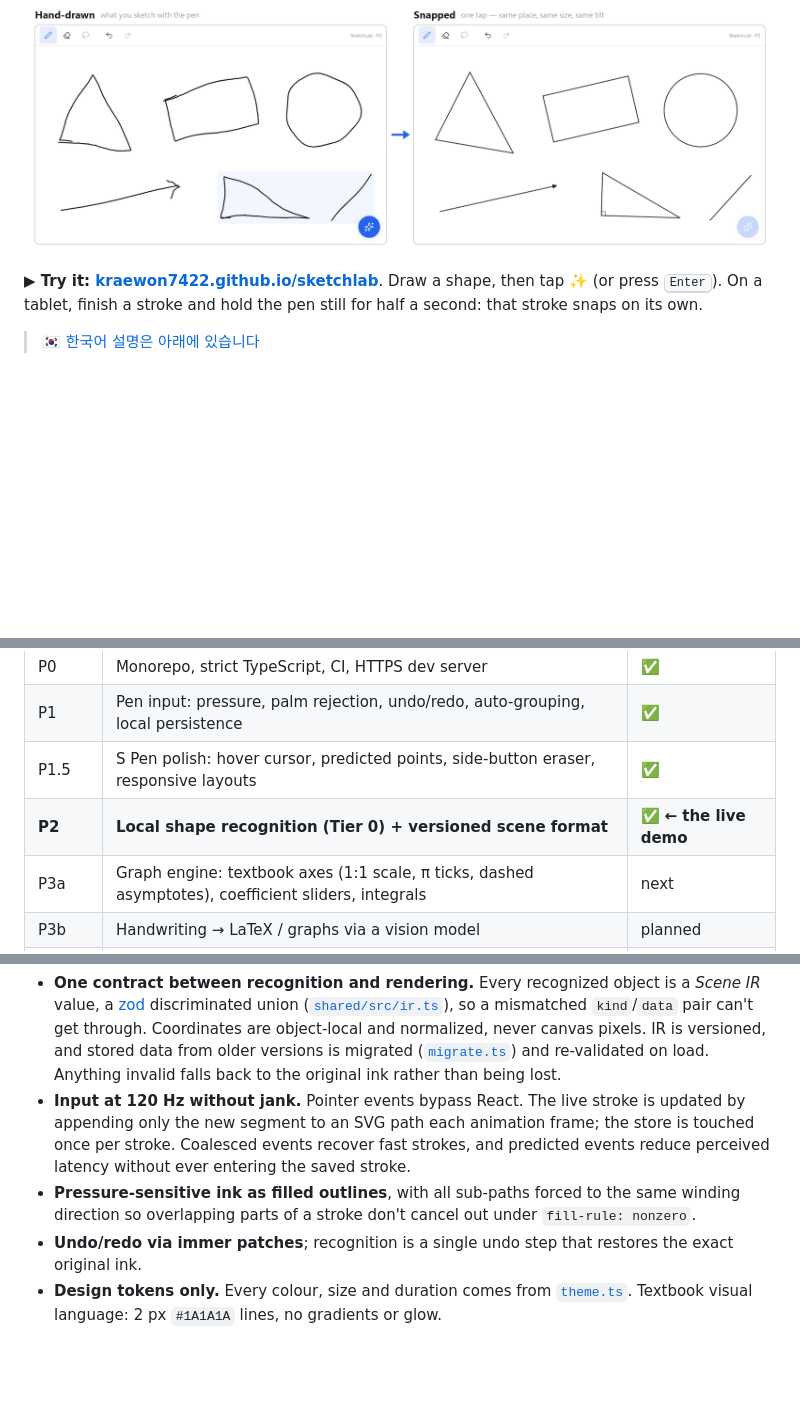
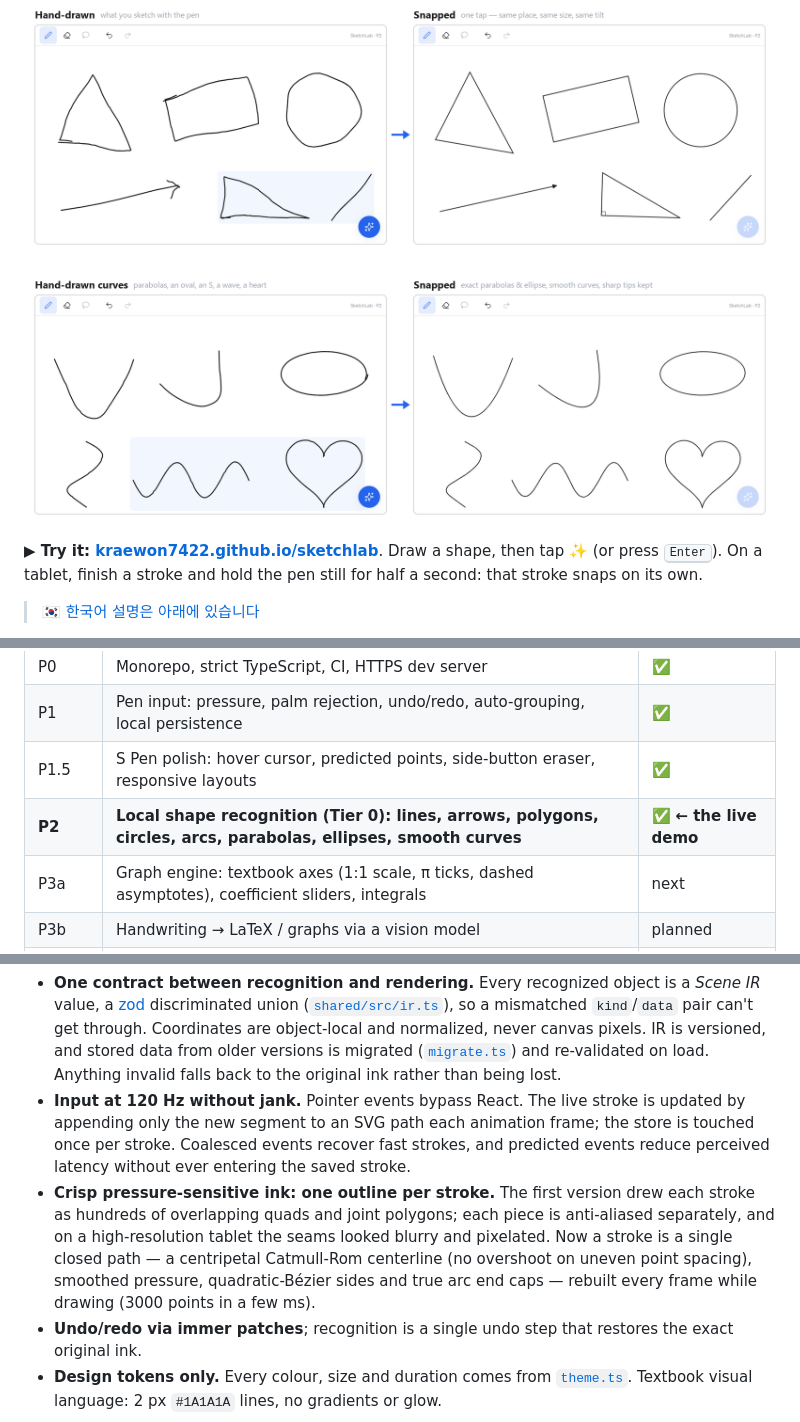
Before and after one commit to kraewon7422/sketchlab, a Markdown page: README.md, 3 parts joined by grey strips. GitHub-like rendering; pictures changed too: docs/images/curves-before-after.png (added); blank space fills up the shorter version.

```diff
--- a/README.md
+++ b/README.md
@@ -7,6 +7,8 @@
 [![License: MIT](https://img.shields.io/badge/license-MIT-1A1A1A)](LICENSE)
 
 ![A hand-drawn triangle, tilted rectangle, circle, arrow, right triangle and line, and the same shapes snapped into clean geometry](docs/images/before-after.png)
+
+![Hand-drawn parabolas, an oval, an S-curve, a wave and a heart, and the same strokes as exact parabolas, an exact ellipse and smooth curves](docs/images/curves-before-after.png)
 
 **▶ Try it: [kraewon7422.github.io/sketchlab](https://kraewon7422.github.io/sketchlab/)**. Draw a shape, then tap ✨ (or press <kbd>Enter</kbd>).
 On a tablet, finish a stroke and hold the pen still for half a second: that stroke snaps on its own.
@@ -36,7 +38,7 @@ that must pass before the next one starts. The full design is in the
 | P0 | Monorepo, strict TypeScript, CI, HTTPS dev server | ✅ |
 | P1 | Pen input: pressure, palm rejection, undo/redo, auto-grouping, local persistence | ✅ |
 | P1.5 | S Pen polish: hover cursor, predicted points, side-button eraser, responsive layouts | ✅ |
-| **P2** | **Local shape recognition (Tier 0) + versioned scene format** | ✅ **← the live demo** |
+| **P2** | **Local shape recognition (Tier 0): lines, arrows, polygons, circles, arcs, parabolas, ellipses, smooth curves** | ✅ **← the live demo** |
 | P3a | Graph engine: textbook axes (1:1 scale, π ticks, dashed asymptotes), coefficient sliders, integrals | next |
 | P3b | Handwriting → LaTeX / graphs via a vision model | planned |
 | P4 | 3D solids and 3D coordinate space with smooth, inertial rotation and exact hidden lines | planned |
@@ -95,8 +109,11 @@ rotation and size, and an over- or under-shot close; 8 seeds × 40 tries per sha
   appending only the new segment to an SVG path each animation frame; the store is touched once
   per stroke. Coalesced events recover fast strokes, and predicted events reduce perceived latency
   without ever entering the saved stroke.
-- **Pressure-sensitive ink as filled outlines**, with all sub-paths forced to the same winding
-  direction so overlapping parts of a stroke don't cancel out under `fill-rule: nonzero`.
+- **Crisp pressure-sensitive ink: one outline per stroke.** The first version drew each stroke as
+  hundreds of overlapping quads and joint polygons; each piece is anti-aliased separately, and on a
+  high-resolution tablet the seams looked blurry and pixelated. Now a stroke is a single closed path — a
+  centripetal Catmull-Rom centerline (no overshoot on uneven point spacing), smoothed pressure,
+  quadratic-Bézier sides and true arc end caps — rebuilt every frame while drawing (3000 points in a few ms).
 - **Undo/redo via immer patches**; recognition is a single undo step that restores the exact original ink.
 - **Design tokens only.** Every colour, size and duration comes from
   [`theme.ts`](client/src/render/theme.ts). Textbook visual language: 2 px `#1A1A1A` lines, no
```
Also changed, not shown: other parts of README.md (+22 -9 lines).
